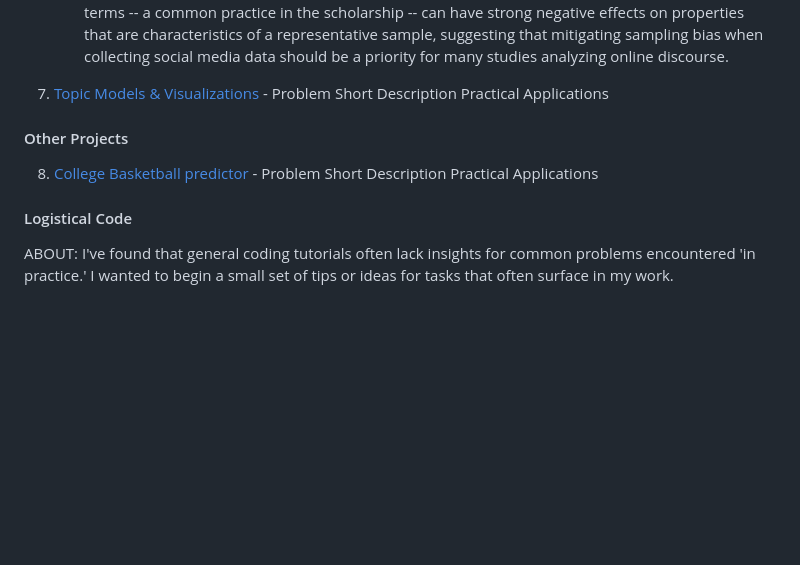
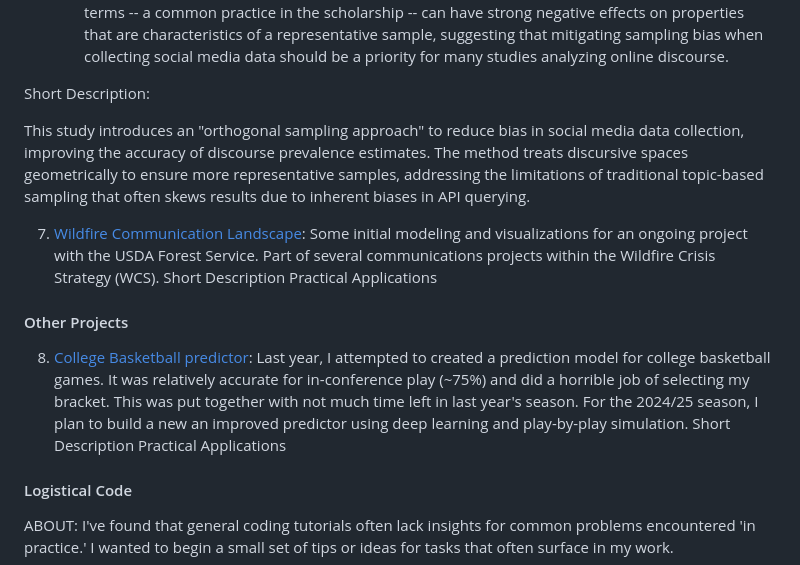
Before and after one commit to jsachs802/research_overview, a Markdown page: README.md, the part around the change. Drawn GitHub-style; blank space fills up the shorter version.

```diff
--- a/README.md
+++ b/README.md
@@ -83,13 +83,17 @@ effects on properties that are characteristics of a representative sample,
 suggesting that mitigating sampling bias when collecting social media
 data should be a priority for many studies analyzing online discourse.
 
-7. [Topic Models & Visualizations](https://github.com/jsachs802/research_overview/blob/main/bert_modeling/bert_model.md) - Problem
+Short Description:
+
+This study introduces an "orthogonal sampling approach" to reduce bias in social media data collection, improving the accuracy of discourse prevalence estimates. The method treats discursive spaces geometrically to ensure more representative samples, addressing the limitations of traditional topic-based sampling that often skews results due to inherent biases in API querying.
+
+7. [Wildfire Communication Landscape](https://github.com/jsachs802/research_overview/blob/main/bert_modeling/bert_model.md): Some initial modeling and visualizations for an ongoing project with the USDA Forest Service. Part of several communications projects within the Wildfire Crisis Strategy (WCS).
    Short Description
    Practical Applications
 
 #### Other Projects
 
-8. [College Basketball predictor](https://github.com/jsachs802/research_overview/blob/main/orthogonal_sampling/orthogonal_readme.md) - Problem
+8. [College Basketball predictor](https://github.com/jsachs802/research_overview/blob/main/orthogonal_sampling/orthogonal_readme.md): Last year, I attempted to created a prediction model for college basketball games. It was relatively accurate for in-conference play (~75%) and did a horrible job of selecting my bracket. This was put together with not much time left in last year's season. For the 2024/25 season, I plan to build a new an improved predictor using deep learning and play-by-play simulation.
    Short Description
    Practical Applications
 
```
